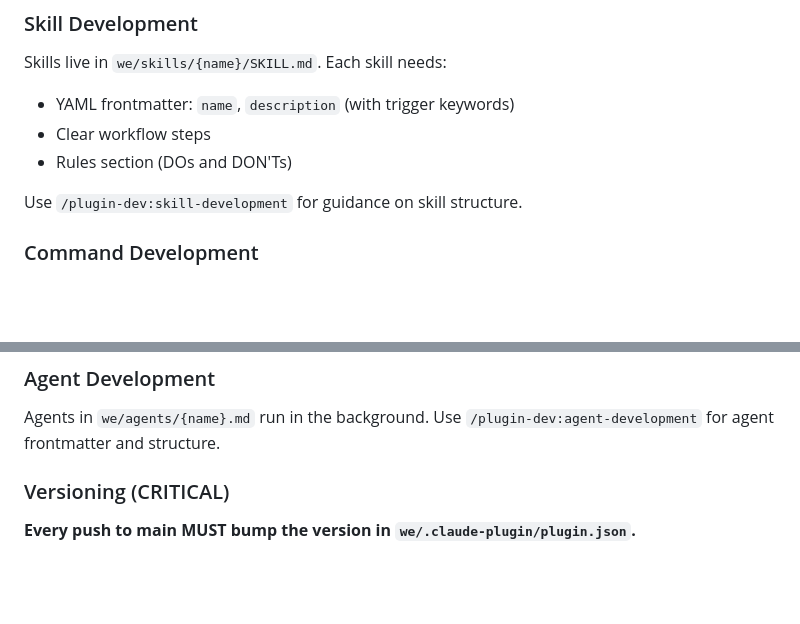
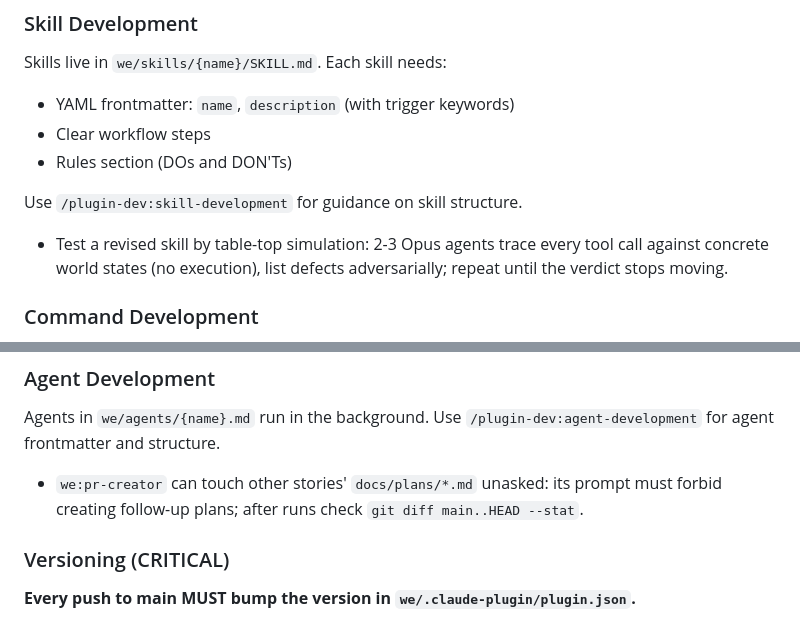
Before and after one commit to weside-ai/claude-code-plugin, a Markdown page: AGENTS.md, 2 parts joined by grey strips. Rendered like a GitHub page; blank space fills up the shorter version.

Commit message:
docs(agents): promote durable memory lessons into AGENTS.md
Co-Authored-By: Claude Opus 5.5 <noreply@anthropic.com>

```diff
--- a/AGENTS.md
+++ b/AGENTS.md
@@ -123,6 +123,8 @@ Skills live in `we/skills/{name}/SKILL.md`. Each skill needs:
 
 Use `/plugin-dev:skill-development` for guidance on skill structure.
 
+- Test a revised skill by table-top simulation: 2-3 Opus agents trace every tool call against concrete world states (no execution), list defects adversarially; repeat until the verdict stops moving.
+
 ### Command Development
 
 Commands in `we/commands/{name}.md` are only needed for **agent-dispatched** tools
@@ -148,6 +150,8 @@ Agent(subagent_type="we:agent-name", prompt="...$ARGUMENTS")
 
 Agents in `we/agents/{name}.md` run in the background.
 Use `/plugin-dev:agent-development` for agent frontmatter and structure.
+
+- `we:pr-creator` can touch other stories' `docs/plans/*.md` unasked: its prompt must forbid creating follow-up plans; after runs check `git diff main..HEAD --stat`.
 
 ### Versioning (CRITICAL)
 
```
